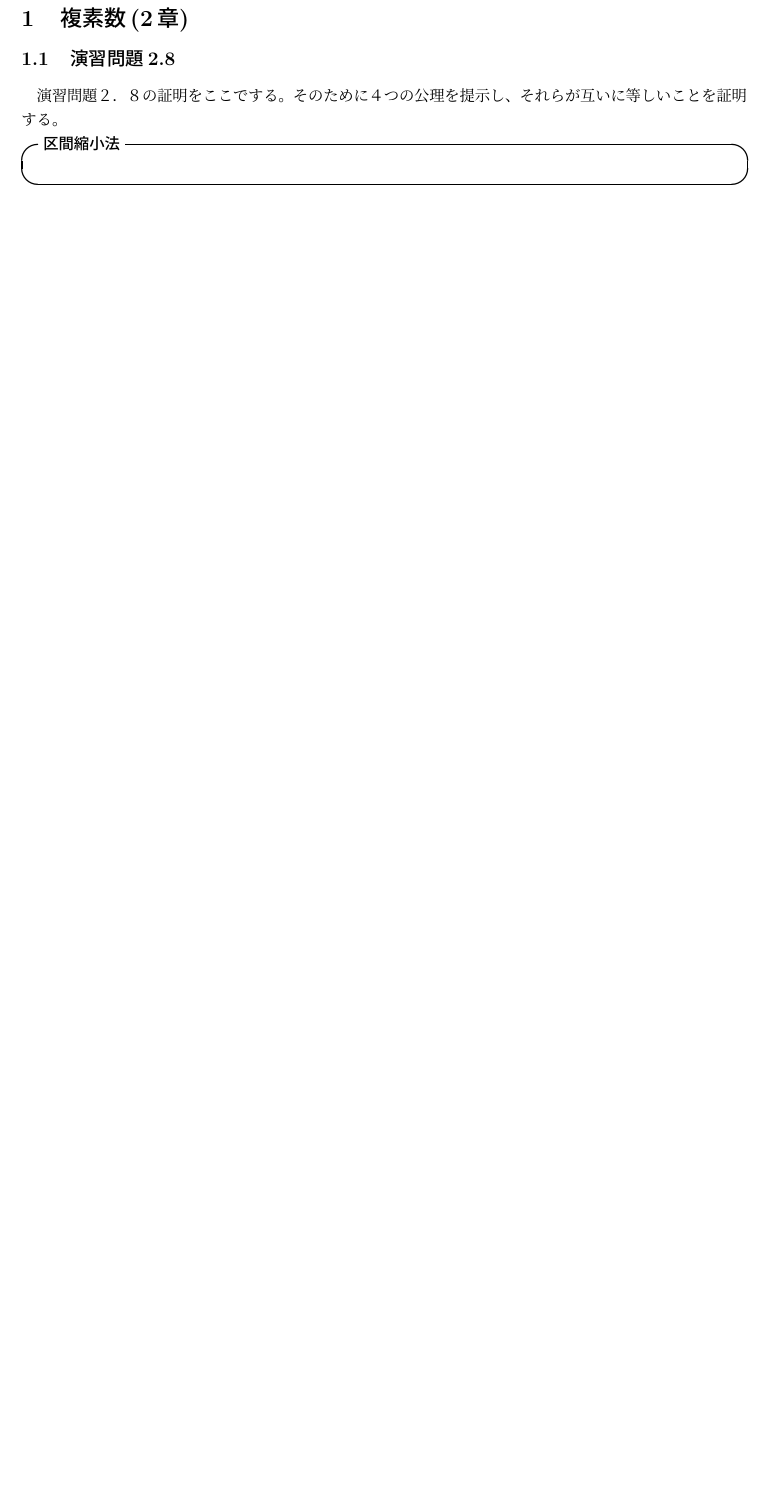
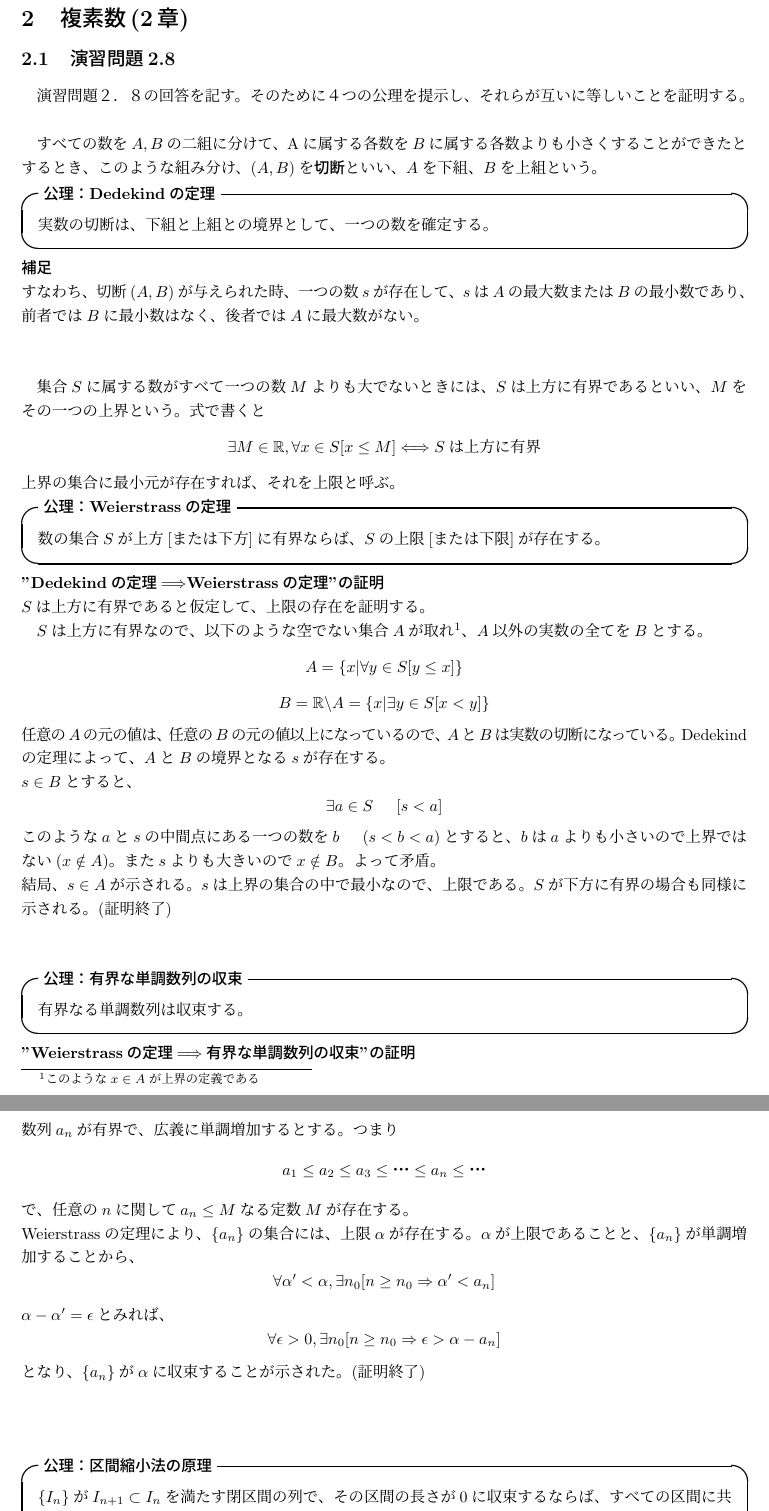
Before and after one commit to tnukui/Fundamental-Theory-of-Algebra, a LaTeX document (fundamental_theory.tex): part of page 2 of 2 before the commit and two parts of pages 3 and 4 of 4 after it, the two joined at a grey line, cut so that both start at the same text, the shorter picture padded with empty space. Compiled offline with pLaTeX and dvipdfmx.

Commit message:
answer to enshu2.8

```diff
--- a/fundamental_theory.tex
+++ b/fundamental_theory.tex
@@ -3,6 +3,7 @@
 \usepackage{ascmac}
 \usepackage[top=30truemm,bottom=30truemm,left=25truemm,right=25truemm]{geometry}
 \usepackage{amsfonts}
+\usepackage{amsmath}
 
 \title{代数学の基本定理 まとめノート}
 \author{Takahiro Nukui}
@@ -17,6 +25,53 @@
 \section{複素数(2章)}
 \subsection{演習問題2.8}
-演習問題２．８の証明をここでする。そのために４つの公理を提示し、それらが互いに等しいことを証明する。
+演習問題２．８の回答を記す。そのために４つの公理を提示し、それらが互いに等しいことを証明する。\\
 
-\begin{itembox}[l]{\textbf{区間縮小法}}
+
+ すべての数を$A,B$の二組に分けて、Aに属する各数を$B$に属する各数よりも小さくすることができたとするとき、このような組み分け、$(A,B)$を\textbf{切断}といい、$A$を下組、$B$を上組という。
+\begin{itembox}[l]{\textbf{公理：Dedekindの定理}}
+実数の切断は、下組と上組との境界として、一つの数を確定する。
 \end{itembox}
+\textbf{補足}\\
+すなわち、切断$(A,B)$が与えられた時、一つの数$s$が存在して、$s$は$A$の最大数または$B$の最小数であり、前者では$B$に最小数はなく、後者では$A$に最大数がない。
+\\
+\\
+
+
+集合$S$に属する数がすべて一つの数$M$よりも大でないときには、$S$は上方に有界であるといい、$M$をその一つの上界という。式で書くと
+\[\exists M\in\mathbb{R},\forall x\in S[x\leq M] \Longleftrightarrow Sは上方に有界\]
+上界の集合に最小元が存在すれば、それを上限と呼ぶ。
+\begin{itembox}[l]{\textbf{公理：Weierstrassの定理}}
+数の集合$S$が上方[または下方]に有界ならば、$S$の上限[または下限]が存在する。
+\end{itembox}
+\textbf{"Dedekindの定理$\Longrightarrow$Weierstrassの定理"の証明}\\
+$S$は上方に有界であると仮定して、上限の存在を証明する。
+
+$S$は上方に有界なので、以下のような空でない集合$A$が取れ\footnote{このような$x\in A$が上界の定義である}、$A$以外の実数の全てを$B$とする。
+\[A=\{x|\forall y\in S [y\leq x]\}\]
+\[B=\mathbb{R}\backslash A=\{x|\exists y\in S [x<y]\}\]
+任意の$A$の元の値は、任意の$B$の元の値以上になっているので、$A$と$B$は実数の切断になっている。Dedekindの定理によって、$A$と$B$の境界となる$s$が存在する。\\
+$s\in B$とすると、
+\[\exists a\in S　[s< a]\]
+このような$a$と$s$の中間点にある一つの数を$b　(s<b<a)$とすると、$b$は$a$よりも小さいので上界ではない($x\notin A$)。また$s$よりも大きいので$x\notin B$。よって矛盾。\\
+結局、$s\in A$が示される。$s$は上界の集合の中で最小なので、上限である。$S$が下方に有界の場合も同様に示される。(証明終了)
+\\
+\\
+
+
+\begin{itembox}[l]{\textbf{公理：有界な単調数列の収束}}
+有界なる単調数列は収束する。
+\end{itembox}
+\textbf{"Weierstrassの定理$\Longrightarrow$有界な単調数列の収束"の証明}\\
+数列${a_n}$が有界で、広義に単調増加するとする。つまり
+\[a_1\leq a_2 \leq a_3 \leq ・・・\leq a_n \leq・・・\]
+で、任意の$n$に関して$a_n\leq M$なる定数$M$が存在する。\\Weierstrassの定理により、$\{a_n\}$の集合には、上限$\alpha$が存在する。$\alpha$が上限であることと、$\{a_n\}$が単調増加することから、
+\[\forall \alpha'<\alpha, \exists n_0 [n\ge n_0 \Rightarrow \alpha'<a_n]\]
+$\alpha-\alpha'=\epsilon$とみれば、
+\[\forall \epsilon>0, \exists n_0 [n\ge n_0 \Rightarrow \epsilon>\alpha-a_n]\]
+となり、$\{a_n\}$が$\alpha$に収束することが示された。(証明終了)\\
+\\
+\\
+
+\begin{itembox}[l]{\textbf{公理：区間縮小法の原理}}
+$\{I_n\}$が$I_{n+1}\subset I_n$を満たす閉区間の列で、その区間の長さが0に収束するならば、すべての区間に共通なただ一つの点$x_0$が存在する。
+\end{itembox}
```
Also changed, not shown: fundamental_theory.pdf, fundamental_theory.tex (35 more changed lines).
